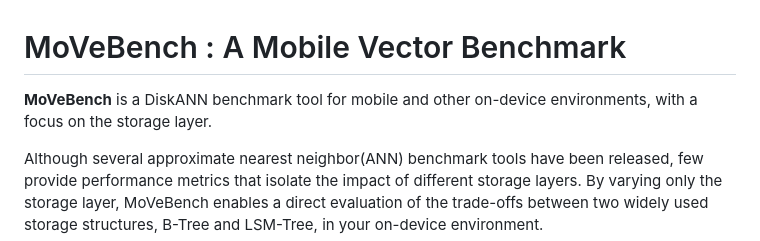
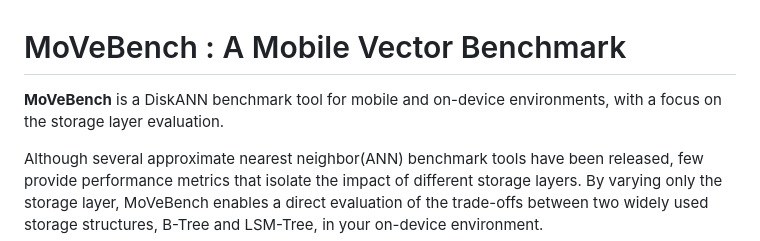
Before and after one commit to korea-dbs/MoVeBench, a Markdown page: README.md, the part around the change. GitHub-like rendering.

```diff
--- a/README.md
+++ b/README.md
@@ -1,6 +1,6 @@
 # MoVeBench : A Mobile Vector Benchmark
 
-**MoVeBench** is a DiskANN benchmark tool for mobile and other on-device environments, with a focus on the storage layer.
+**MoVeBench** is a DiskANN benchmark tool for mobile and on-device environments, with a focus on the storage layer evaluation.
 
 Although several approximate nearest neighbor(ANN) benchmark tools have been released, few provide performance metrics that isolate the impact of different storage layers.
 By varying only the storage layer, MoVeBench enables a direct evaluation of the trade-offs between two widely used storage structures, B-Tree and LSM-Tree, in your on-device environment.
```
